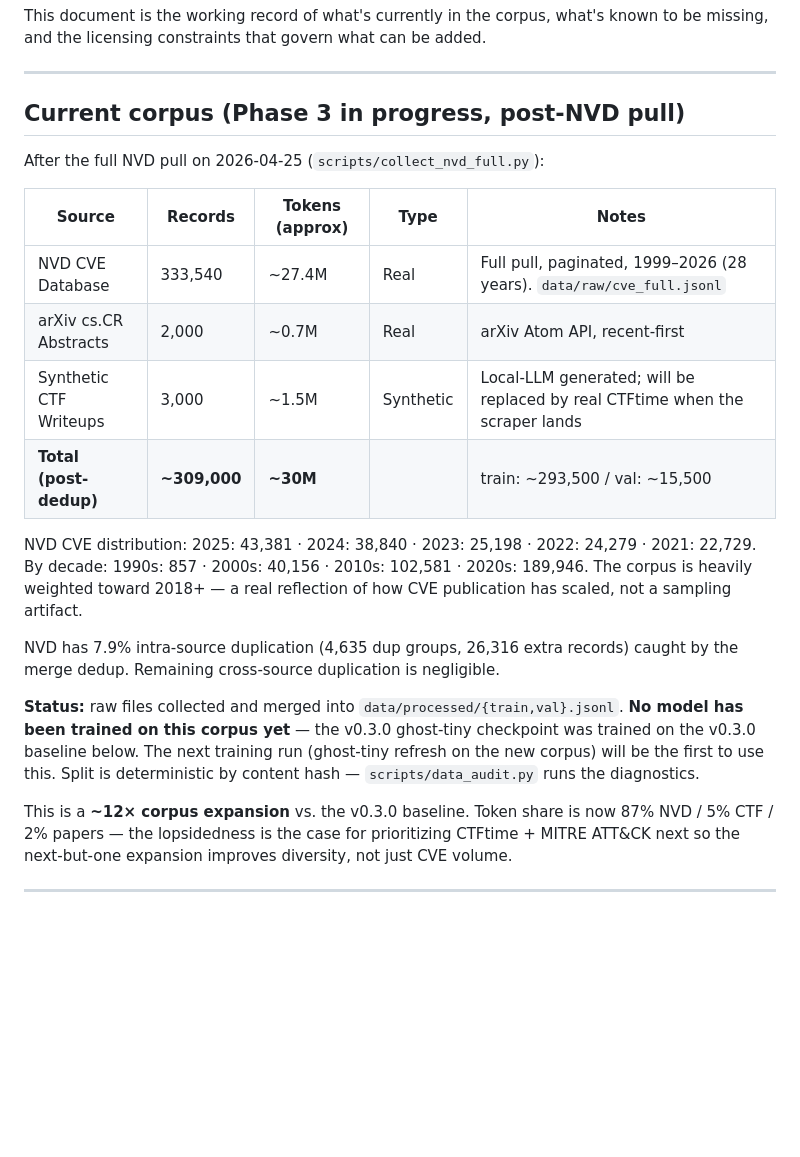
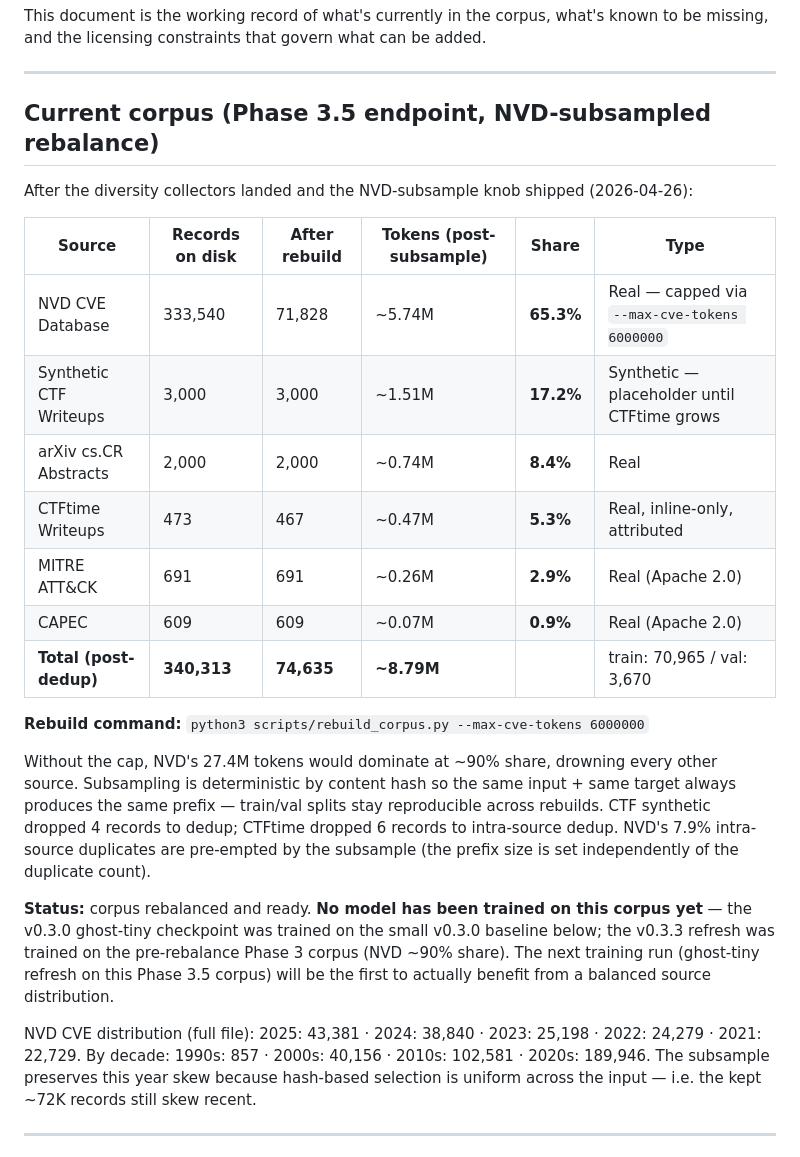
Before and after one commit to joemunene-by/GhostLM, a Markdown page: CORPUS.md, the part around the change. GitHub-like rendering; blank space fills up the shorter version.

Commit message:
docs(corpus): Phase 3.5 endpoint reached — NVD share 90% -> 65.3%
CTFtime track collected (473 records, 467 after dedup). NVD subsample
knob applied at 6M tokens. Final processed corpus is 74,635 records
across 6 sources with NVD at 65.3%, real diversity sources at ~35%
combined. The synthetic 3K CTF set is still the largest non-NVD
contributor; replacing it remains the lever for the next round.

Per the live audit (logs/data_audit.png on the Mac):
  nvd            5.74M tokens  65.3%  (capped from 27.4M raw, kept 21%)
  synthetic      1.51M          17.2%  (placeholder)
  arxiv          0.74M           8.4%
  ctftime        0.47M           5.3%  (real inline writeups)
  mitre_attack   0.26M           2.9%
  capec          0.07M           0.9%

Train: 70,965 / Val: 3,670 / Leakage: 0.

```diff
--- a/CORPUS.md
+++ b/CORPUS.md
@@ -6,24 +6,27 @@ This document is the working record of what's currently in the corpus, what's kn
 
 ---
 
-## Current corpus (Phase 3 in progress, post-NVD pull)
+## Current corpus (Phase 3.5 endpoint, NVD-subsampled rebalance)
 
-After the full NVD pull on 2026-04-25 (`scripts/collect_nvd_full.py`):
+After the diversity collectors landed and the NVD-subsample knob shipped (2026-04-26):
 
-| Source | Records | Tokens (approx) | Type | Notes |
-|---|---|---|---|---|
-| NVD CVE Database | 333,540 | ~27.4M | Real | Full pull, paginated, 1999–2026 (28 years). `data/raw/cve_full.jsonl` |
-| arXiv cs.CR Abstracts | 2,000 | ~0.7M | Real | arXiv Atom API, recent-first |
-| Synthetic CTF Writeups | 3,000 | ~1.5M | Synthetic | Local-LLM generated; will be replaced by real CTFtime when the scraper lands |
-| **Total (post-dedup)** | **~309,000** | **~30M** | | train: ~293,500 / val: ~15,500 |
+| Source | Records on disk | After rebuild | Tokens (post-subsample) | Share | Type |
+|---|---|---|---|---|---|
+| NVD CVE Database | 333,540 | 71,828 | ~5.74M | **65.3%** | Real — capped via `--max-cve-tokens 6000000` |
+| Synthetic CTF Writeups | 3,000 | 3,000 | ~1.51M | **17.2%** | Synthetic — placeholder until CTFtime grows |
+| arXiv cs.CR Abstracts | 2,000 | 2,000 | ~0.74M | **8.4%** | Real |
+| CTFtime Writeups | 473 | 467 | ~0.47M | **5.3%** | Real, inline-only, attributed |
+| MITRE ATT&CK | 691 | 691 | ~0.26M | **2.9%** | Real (Apache 2.0) |
+| CAPEC | 609 | 609 | ~0.07M | **0.9%** | Real (Apache 2.0) |
+| **Total (post-dedup)** | **340,313** | **74,635** | **~8.79M** | | train: 70,965 / val: 3,670 |
 
-NVD CVE distribution: 2025: 43,381 · 2024: 38,840 · 2023: 25,198 · 2022: 24,279 · 2021: 22,729. By decade: 1990s: 857 · 2000s: 40,156 · 2010s: 102,581 · 2020s: 189,946. The corpus is heavily weighted toward 2018+ — a real reflection of how CVE publication has scaled, not a sampling artifact.
+**Rebuild command:** `python3 scripts/rebuild_corpus.py --max-cve-tokens 6000000`
 
-NVD has 7.9% intra-source duplication (4,635 dup groups, 26,316 extra records) caught by the merge dedup. Remaining cross-source duplication is negligible.
+Without the cap, NVD's 27.4M tokens would dominate at ~90% share, drowning every other source. Subsampling is deterministic by content hash so the same input + same target always produces the same prefix — train/val splits stay reproducible across rebuilds. CTF synthetic dropped 4 records to dedup; CTFtime dropped 6 records to intra-source dedup. NVD's 7.9% intra-source duplicates are pre-empted by the subsample (the prefix size is set independently of the duplicate count).
 
-**Status:** raw files collected and merged into `data/processed/{train,val}.jsonl`. **No model has been trained on this corpus yet** — the v0.3.0 ghost-tiny checkpoint was trained on the v0.3.0 baseline below. The next training run (ghost-tiny refresh on the new corpus) will be the first to use this. Split is deterministic by content hash — `scripts/data_audit.py` runs the diagnostics.
+**Status:** corpus rebalanced and ready. **No model has been trained on this corpus yet** — the v0.3.0 ghost-tiny checkpoint was trained on the small v0.3.0 baseline below; the v0.3.3 refresh was trained on the pre-rebalance Phase 3 corpus (NVD ~90% share). The next training run (ghost-tiny refresh on this Phase 3.5 corpus) will be the first to actually benefit from a balanced source distribution.
 
-This is a **~12× corpus expansion** vs. the v0.3.0 baseline. Token share is now 87% NVD / 5% CTF / 2% papers — the lopsidedness is the case for prioritizing CTFtime + MITRE ATT&CK next so the next-but-one expansion improves diversity, not just CVE volume.
+NVD CVE distribution (full file): 2025: 43,381 · 2024: 38,840 · 2023: 25,198 · 2022: 24,279 · 2021: 22,729. By decade: 1990s: 857 · 2000s: 40,156 · 2010s: 102,581 · 2020s: 189,946. The subsample preserves this year skew because hash-based selection is uniform across the input — i.e. the kept ~72K records still skew recent.
 
 ---
 
```
